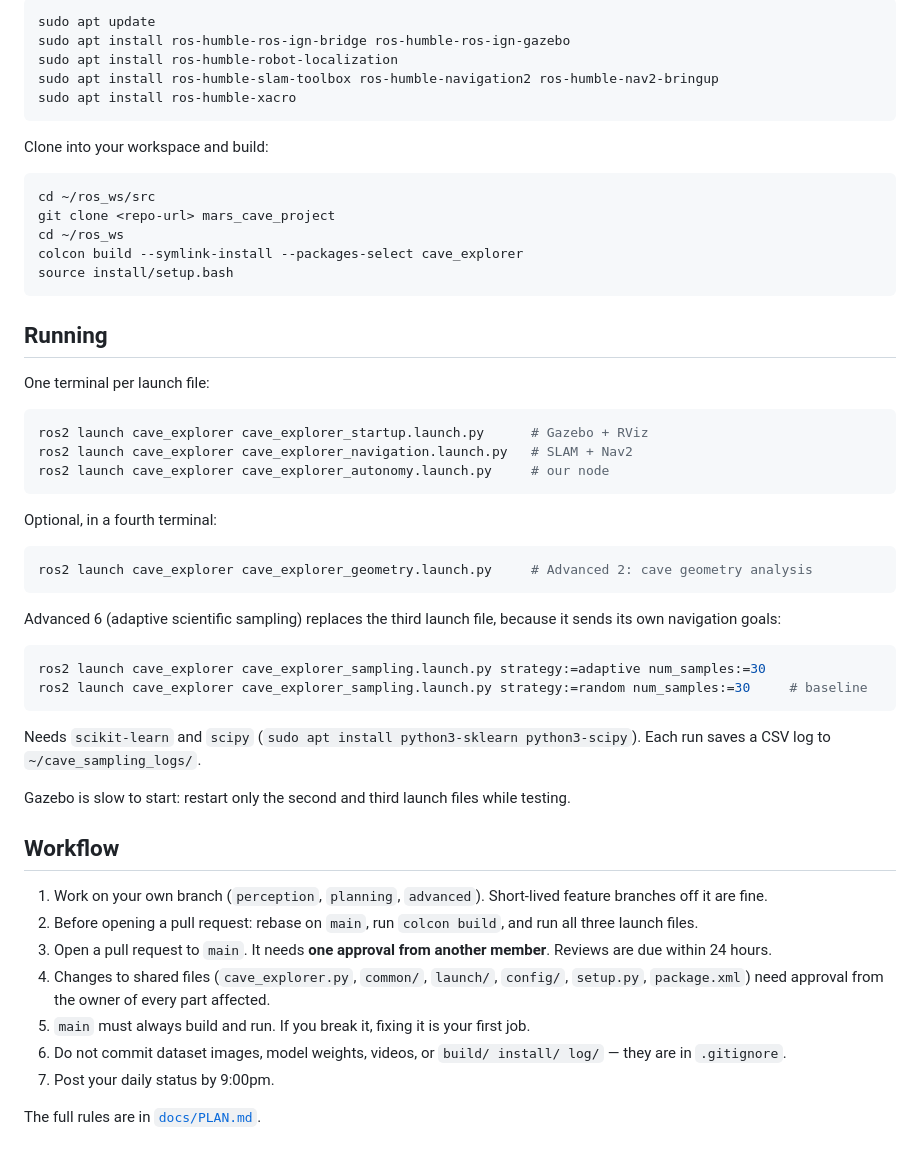
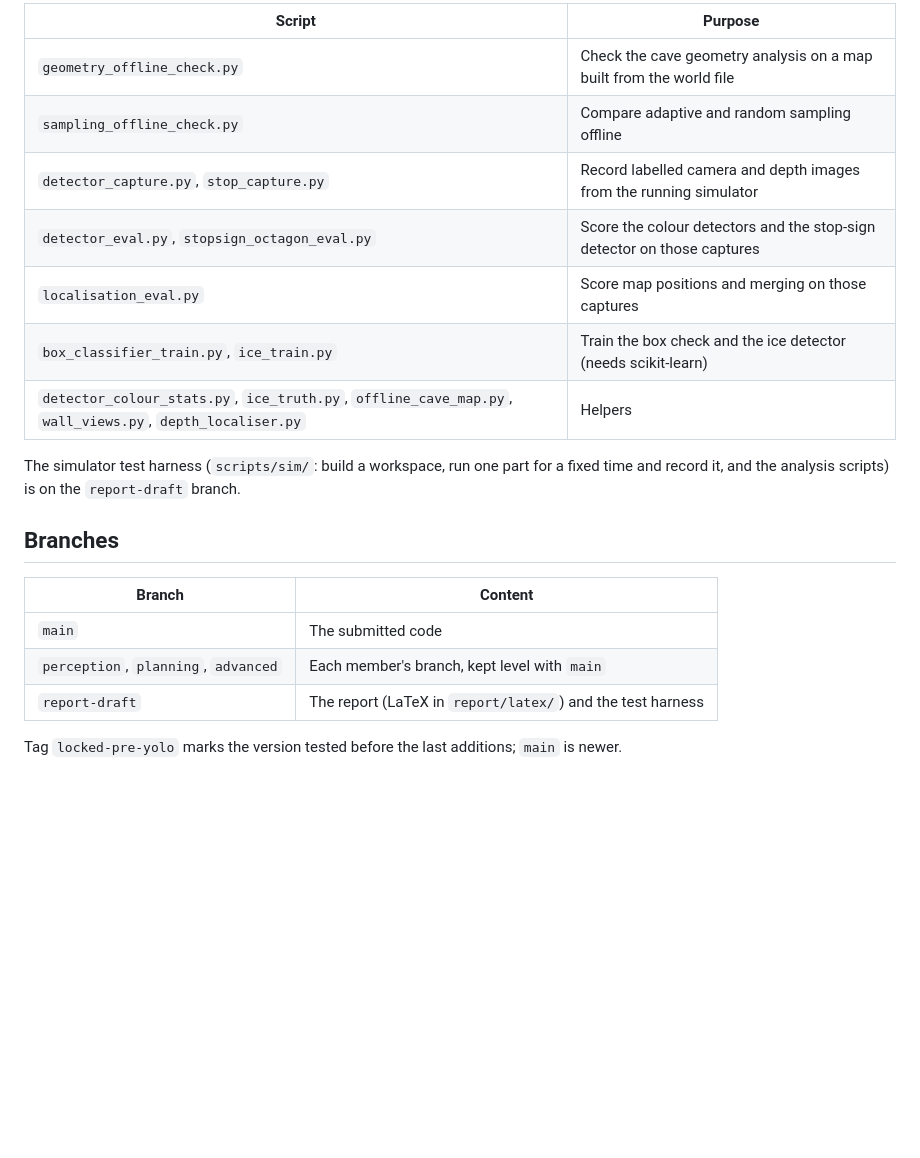
Before and after one commit to karanS08/Assignment3_space_robotics, a Markdown page: README.md, the part around one of its changes. Drawn GitHub-style; blank space fills up the shorter version.

````diff
--- a/README.md
+++ b/README.md
@@ -89,57 +147,23 @@ Requires Ubuntu 22.04, ROS 2 Humble and Gazebo Fortress (<https://gazebosim.org/
 
-```bash
-sudo apt update
-sudo apt install ros-humble-ros-ign-bridge ros-humble-ros-ign-gazebo
-sudo apt install ros-humble-robot-localization
-sudo apt install ros-humble-slam-toolbox ros-humble-navigation2 ros-humble-nav2-bringup
-sudo apt install ros-humble-xacro
-```
+| Script | Purpose |
+|---|---|
+| `geometry_offline_check.py` | Check the cave geometry analysis on a map built from the world file |
+| `sampling_offline_check.py` | Compare adaptive and random sampling offline |
+| `detector_capture.py`, `stop_capture.py` | Record labelled camera and depth images from the running simulator |
+| `detector_eval.py`, `stopsign_octagon_eval.py` | Score the colour detectors and the stop-sign detector on those captures |
+| `localisation_eval.py` | Score map positions and merging on those captures |
+| `box_classifier_train.py`, `ice_train.py` | Train the box check and the ice detector (needs scikit-learn) |
+| `detector_colour_stats.py`, `ice_truth.py`, `offline_cave_map.py`, `wall_views.py`, `depth_localiser.py` | Helpers |
 
-Clone into your workspace and build:
+The simulator test harness (`scripts/sim/`: build a workspace, run one part for a fixed time and record it, and the analysis
+scripts) is on the `report-draft` branch.
 
-```bash
-cd ~/ros_ws/src
-git clone <repo-url> mars_cave_project
-cd ~/ros_ws
-colcon build --symlink-install --packages-select cave_explorer
-source install/setup.bash
-```
+## Branches
 
-## Running
+| Branch | Content |
+|---|---|
+| `main` | The submitted code |
+| `perception`, `planning`, `advanced` | Each member's branch, kept level with `main` |
+| `report-draft` | The report (LaTeX in `report/latex/`) and the test harness |
 
-One terminal per launch file:
-
-```bash
-ros2 launch cave_explorer cave_explorer_startup.launch.py      # Gazebo + RViz
-ros2 launch cave_explorer cave_explorer_navigation.launch.py   # SLAM + Nav2
-ros2 launch cave_explorer cave_explorer_autonomy.launch.py     # our node
-```
-
-Optional, in a fourth terminal:
-
-```bash
-ros2 launch cave_explorer cave_explorer_geometry.launch.py     # Advanced 2: cave geometry analysis
-```
-
-Advanced 6 (adaptive scientific sampling) replaces the third launch file, because it sends its own navigation goals:
-
-```bash
-ros2 launch cave_explorer cave_explorer_sampling.launch.py strategy:=adaptive num_samples:=30
-ros2 launch cave_explorer cave_explorer_sampling.launch.py strategy:=random num_samples:=30     # baseline
-```
-
-Needs `scikit-learn` and `scipy` (`sudo apt install python3-sklearn python3-scipy`). Each run saves a CSV log to `~/cave_sampling_logs/`.
-
-Gazebo is slow to start: restart only the second and third launch files while testing.
-
-## Workflow
-
-1. Work on your own branch (`perception`, `planning`, `advanced`). Short-lived feature branches off it are fine.
-2. Before opening a pull request: rebase on `main`, run `colcon build`, and run all three launch files.
-3. Open a pull request to `main`. It needs **one approval from another member**. Reviews are due within 24 hours.
-4. Changes to shared files (`cave_explorer.py`, `common/`, `launch/`, `config/`, `setup.py`, `package.xml`) need approval from the owner of every part affected.
-5. `main` must always build and run. If you break it, fixing it is your first job.
-6. Do not commit dataset images, model weights, videos, or `build/ install/ log/` — they are in `.gitignore`.
-7. Post your daily status by 9:00pm.
-
-The full rules are in [`docs/PLAN.md`](docs/PLAN.md).
+Tag `locked-pre-yolo` marks the version tested before the last additions; `main` is newer.
````
Also changed, not shown: other parts of README.md (+129 -71 lines).
